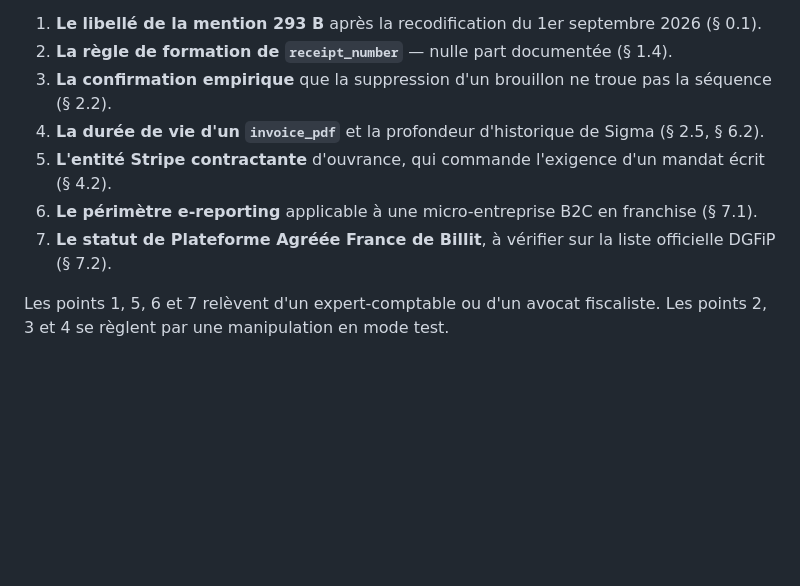
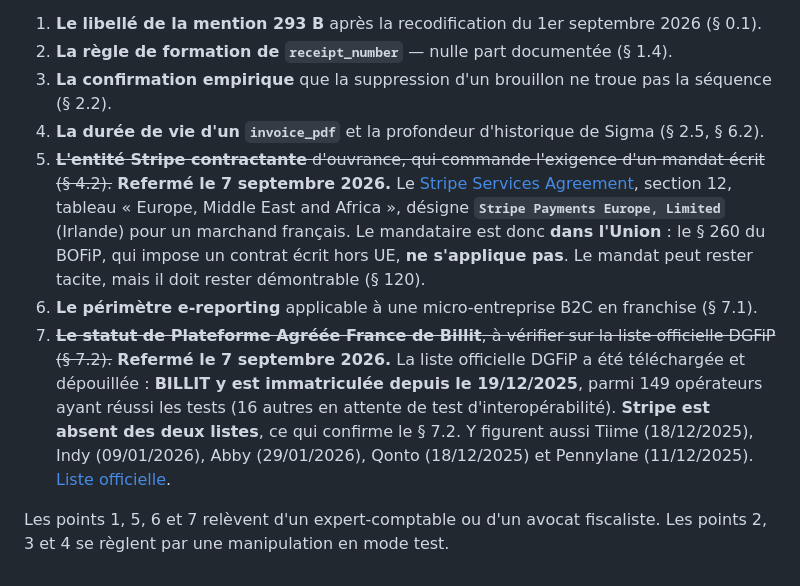
Before and after one commit to fayssalbenouda936/ouvrance, a Markdown page: docs/recherche/facture-stripe.md, the part around the change. Rendered like a GitHub page; blank space fills up the shorter version.

Commit message:
Referme deux des sept points ouverts de la recherche Stripe

```diff
--- a/docs/recherche/facture-stripe.md
+++ b/docs/recherche/facture-stripe.md
@@ -563,8 +563,8 @@ Sept points qu'aucune source primaire consultée ne tranche, rassemblés pour ne
 2. **La règle de formation de `receipt_number`** — nulle part documentée (§ 1.4).
 3. **La confirmation empirique** que la suppression d'un brouillon ne troue pas la séquence (§ 2.2).
 4. **La durée de vie d'un `invoice_pdf`** et la profondeur d'historique de Sigma (§ 2.5, § 6.2).
-5. **L'entité Stripe contractante** d'ouvrance, qui commande l'exigence d'un mandat écrit (§ 4.2).
+5. ~~**L'entité Stripe contractante** d'ouvrance, qui commande l'exigence d'un mandat écrit (§ 4.2).~~ **Refermé le 7 septembre 2026.** Le [Stripe Services Agreement](https://stripe.com/legal/ssa), section 12, tableau « Europe, Middle East and Africa », désigne **`Stripe Payments Europe, Limited`** (Irlande) pour un marchand français. Le mandataire est donc **dans l'Union** : le § 260 du BOFiP, qui impose un contrat écrit hors UE, **ne s'applique pas**. Le mandat peut rester tacite, mais il doit rester démontrable (§ 120).
 6. **Le périmètre e-reporting** applicable à une micro-entreprise B2C en franchise (§ 7.1).
-7. **Le statut de Plateforme Agréée France de Billit**, à vérifier sur la liste officielle DGFiP (§ 7.2).
+7. ~~**Le statut de Plateforme Agréée France de Billit**, à vérifier sur la liste officielle DGFiP (§ 7.2).~~ **Refermé le 7 septembre 2026.** La liste officielle DGFiP a été téléchargée et dépouillée : **BILLIT y est immatriculée depuis le 19/12/2025**, parmi 149 opérateurs ayant réussi les tests (16 autres en attente de test d'interopérabilité). **Stripe est absent des deux listes**, ce qui confirme le § 7.2. Y figurent aussi Tiime (18/12/2025), Indy (09/01/2026), Abby (29/01/2026), Qonto (18/12/2025) et Pennylane (11/12/2025). [Liste officielle](https://www.impots.gouv.fr/liste-des-plateformes-de-dematerialisation-partenaires-pdp-immatriculees-sous-reserve).
 
 Les points 1, 5, 6 et 7 relèvent d'un expert-comptable ou d'un avocat fiscaliste. Les points 2, 3 et 4 se règlent par une manipulation en mode test.
```
